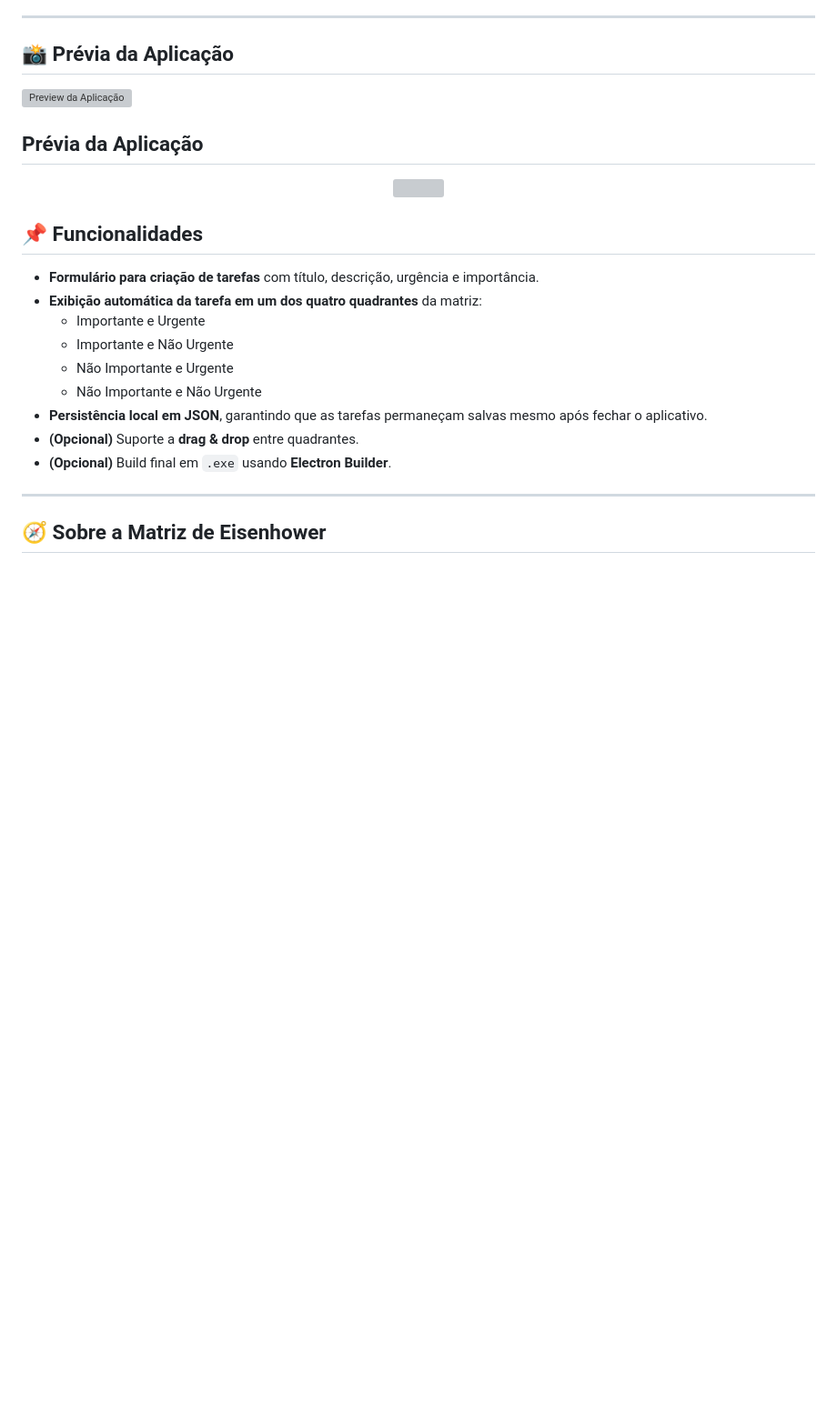
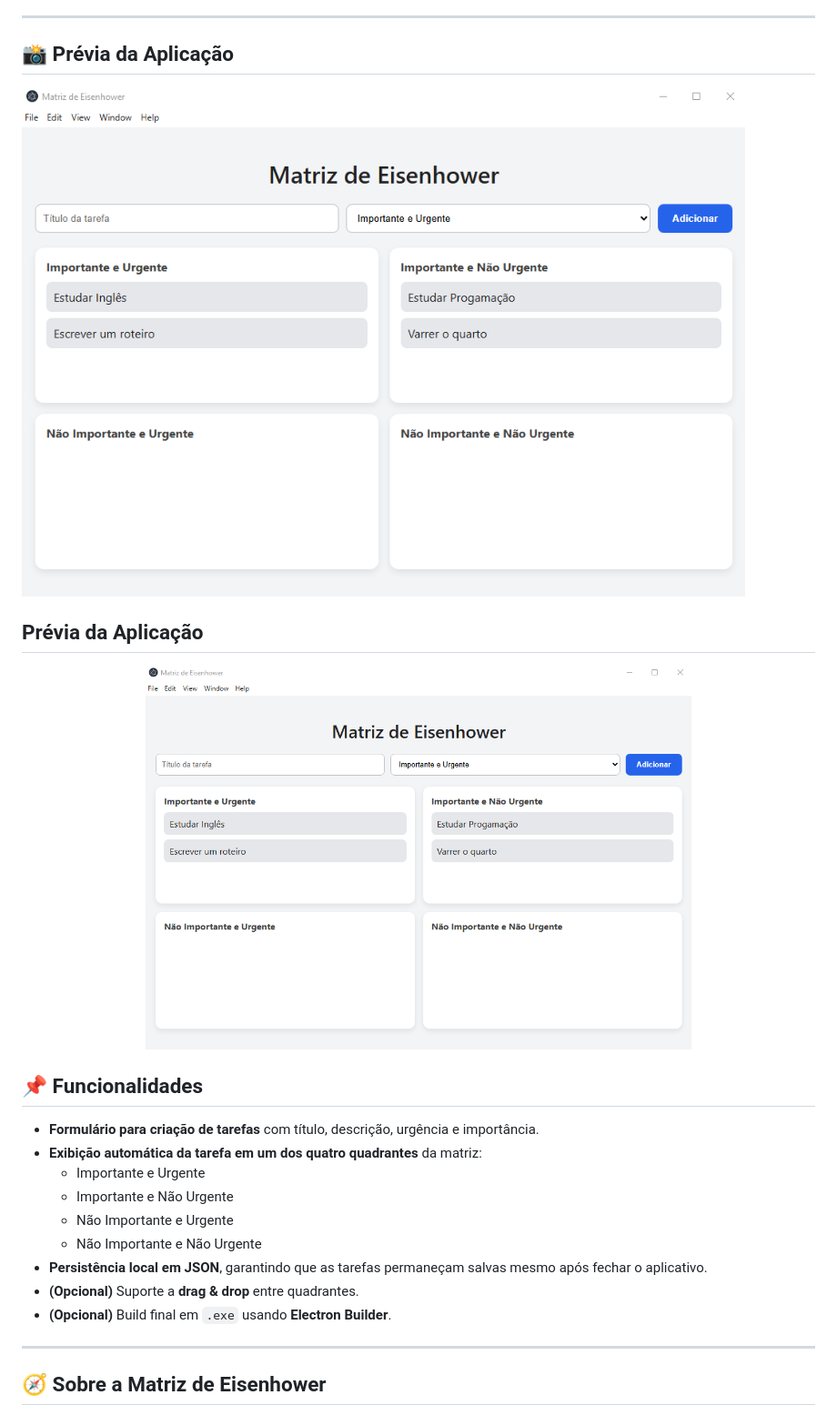
Before and after one commit to GabrielMessiasdaSilva/Matriz-de-Eisenhower, a Markdown page: README.md, the part around the change. Shown at 91% size. GitHub-like rendering; blank space fills up the shorter version; grey boxes are pictures that could not be loaded.

Commit message:
adicionando a imagem 2

```diff
--- a/README.md
+++ b/README.md
@@ -10,14 +10,14 @@ Dwight D. Eisenhower — 34.º presidente dos Estados Unidos e general condecora
 
 ## 📸 Prévia da Aplicação
 
-![Preview da Aplicação](assets/imgAplicacao.png)
+![Preview da Aplicação](assets/imgAplicacao.PNG)
 
 
 ## Prévia da Aplicação
 
 
 <p align="center">
-<img src="assets/imgAplicacao.png" width="600" />
+<img src="assets/imgAplicacao.PNG" width="600" />
 </p>
 
 
```
